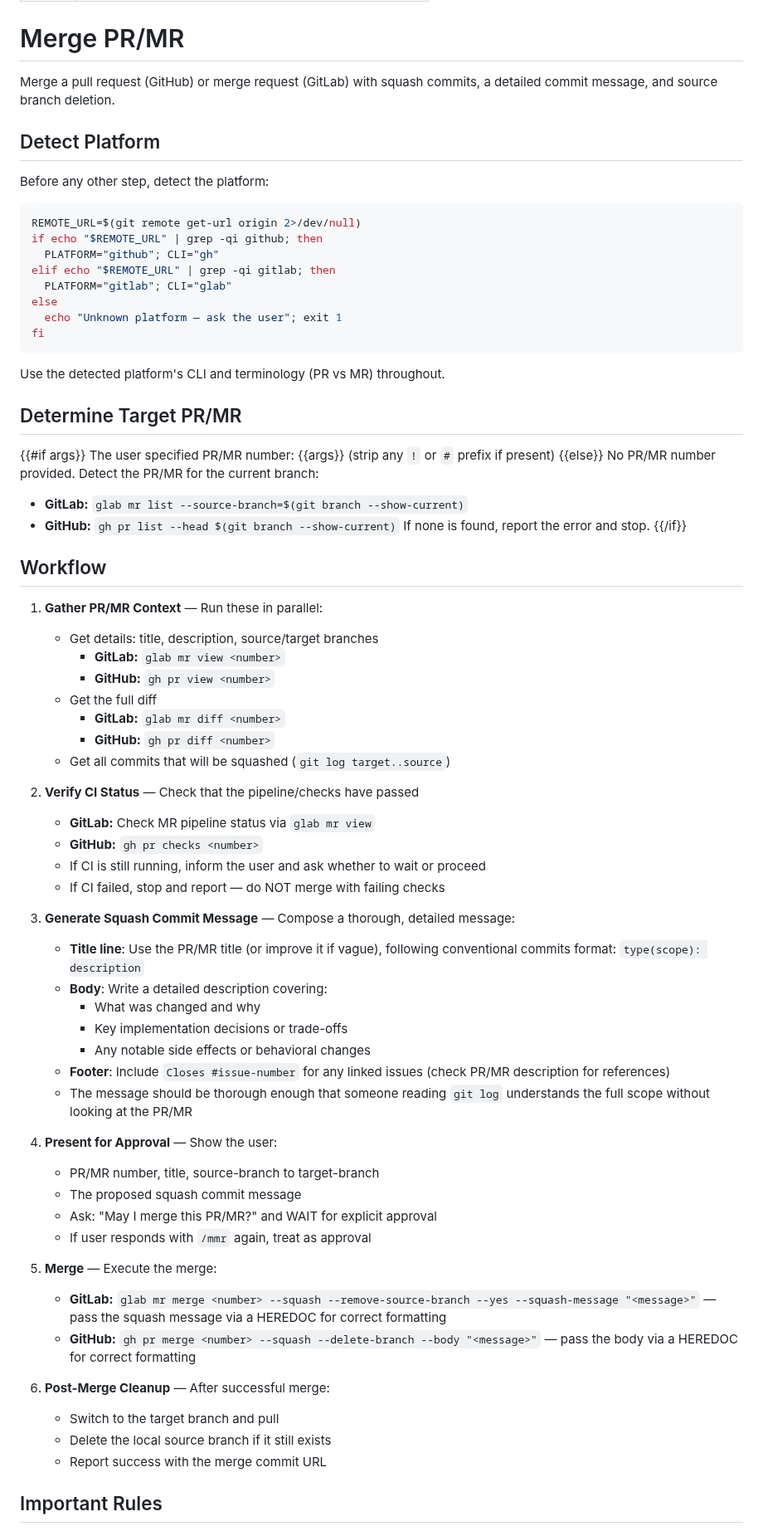
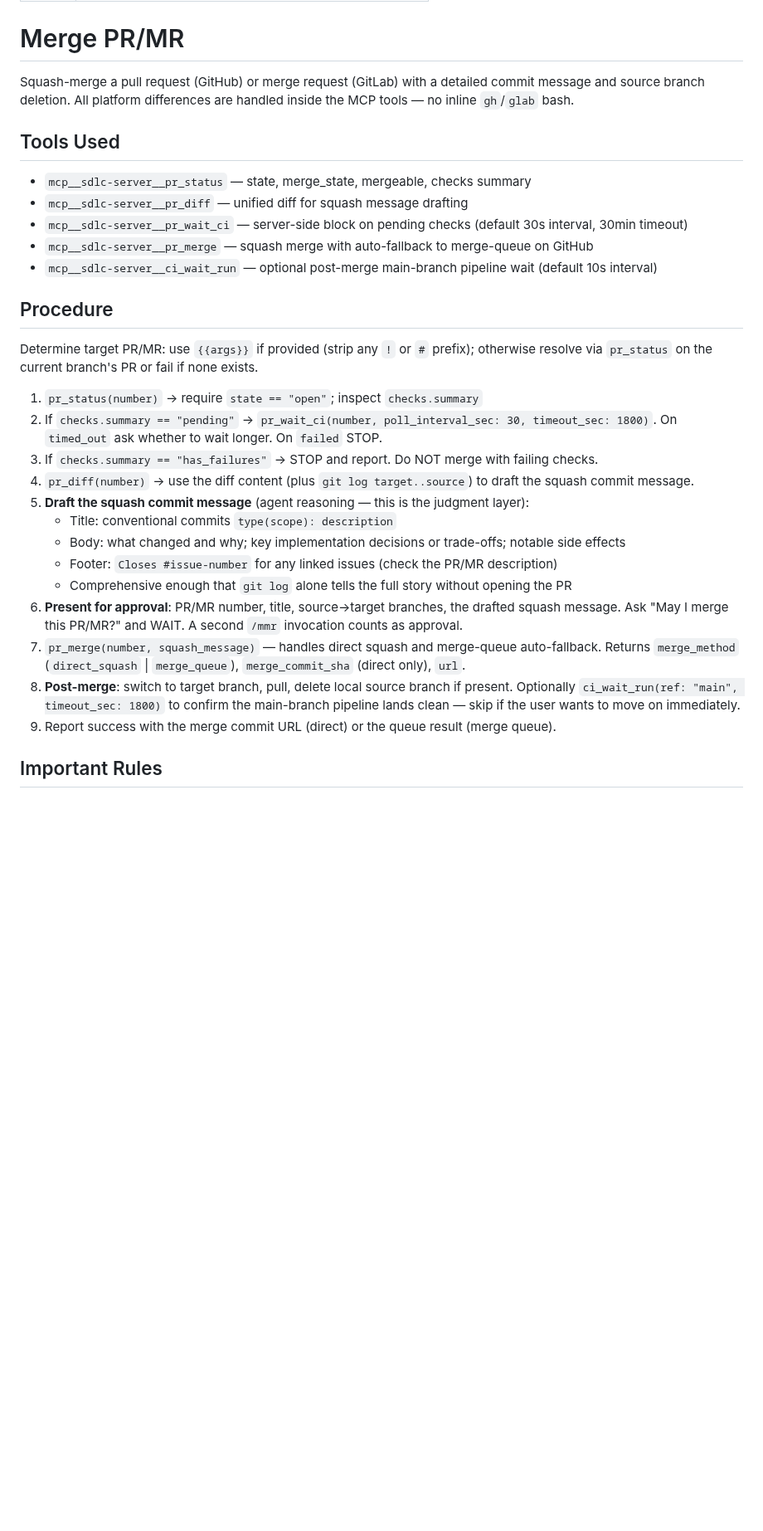
Before and after one commit to Wave-Engineering/claudecode-workflow, a Markdown page: skills/mmr/SKILL.md, the part around one of its changes. Shown at 83% size. Drawn GitHub-style; blank space fills up the shorter version.

Commit message:
feat(wave-mcp): rewrite /mmr skill to use pr_merge
Rewrite `/mmr` skill to use `mcp__sdlc-server__pr_status` + `pr_diff` + `pr_wait_ci` + `pr_merge` + `ci_wait_run` instead of inline `gh pr view --json checks` / `gh pr merge` bash. Merge-queue fallback is now handled inside `pr_merge` (no more `--admin` flag bullet). Post-merge `ci_wait_run(ref: main)` optionally waits for main-branch pipeline server-side. Squash message drafting and human approval gate preserved. Skill shrunk from 93 to 48 lines (-48.4%).

Closes #314

Co-Authored-By: Claude Opus 4.6 (1M context) <noreply@anthropic.com>

````diff
--- a/skills/mmr/SKILL.md
+++ b/skills/mmr/SKILL.md
@@ -11,76 +11,32 @@ description: Merge a PR/MR with squash and source branch deletion
 
 # Merge PR/MR
 
-Merge a pull request (GitHub) or merge request (GitLab) with squash commits, a detailed commit message, and source branch deletion.
+Squash-merge a pull request (GitHub) or merge request (GitLab) with a detailed commit message and source branch deletion. All platform differences are handled inside the MCP tools — no inline `gh`/`glab` bash.
 
-## Detect Platform
+## Tools Used
+- `mcp__sdlc-server__pr_status` — state, merge_state, mergeable, checks summary
+- `mcp__sdlc-server__pr_diff` — unified diff for squash message drafting
+- `mcp__sdlc-server__pr_wait_ci` — server-side block on pending checks (default 30s interval, 30min timeout)
+- `mcp__sdlc-server__pr_merge` — squash merge with auto-fallback to merge-queue on GitHub
+- `mcp__sdlc-server__ci_wait_run` — optional post-merge main-branch pipeline wait (default 10s interval)
 
-Before any other step, detect the platform:
+## Procedure
 
-```bash
-REMOTE_URL=$(git remote get-url origin 2>/dev/null)
-if echo "$REMOTE_URL" | grep -qi github; then
-  PLATFORM="github"; CLI="gh"
-elif echo "$REMOTE_URL" | grep -qi gitlab; then
-  PLATFORM="gitlab"; CLI="glab"
-else
-  echo "Unknown platform — ask the user"; exit 1
-fi
-```
+Determine target PR/MR: use `{{args}}` if provided (strip any `!` or `#` prefix); otherwise resolve via `pr_status` on the current branch's PR or fail if none exists.
 
-Use the detected platform's CLI and terminology (PR vs MR) throughout.
-
-## Determine Target PR/MR
-
-{{#if args}}
-The user specified PR/MR number: {{args}} (strip any `!` or `#` prefix if present)
-{{else}}
-No PR/MR number provided. Detect the PR/MR for the current branch:
-- **GitLab:** `glab mr list --source-branch=$(git branch --show-current)`
-- **GitHub:** `gh pr list --head $(git branch --show-current)`
-If none is found, report the error and stop.
-{{/if}}
-
-## Workflow
-
-1. **Gather PR/MR Context** — Run these in parallel:
-   - Get details: title, description, source/target branches
-     - **GitLab:** `glab mr view <number>`
-     - **GitHub:** `gh pr view <number>`
-   - Get the full diff
-     - **GitLab:** `glab mr diff <number>`
-     - **GitHub:** `gh pr diff <number>`
-   - Get all commits that will be squashed (`git log target..source`)
-
-2. **Verify CI Status** — Check that the pipeline/checks have passed
-   - **GitLab:** Check MR pipeline status via `glab mr view`
-   - **GitHub:** `gh pr checks <number>`
-   - If CI is still running, inform the user and ask whether to wait or proceed
-   - If CI failed, stop and report — do NOT merge with failing checks
-
-3. **Generate Squash Commit Message** — Compose a thorough, detailed message:
-   - **Title line**: Use the PR/MR title (or improve it if vague), following conventional commits format: `type(scope): description`
-   - **Body**: Write a detailed description covering:
-     - What was changed and why
-     - Key implementation decisions or trade-offs
-     - Any notable side effects or behavioral changes
-   - **Footer**: Include `Closes #issue-number` for any linked issues (check PR/MR description for references)
-   - The message should be thorough enough that someone reading `git log` understands the full scope without looking at the PR/MR
-
-4. **Present for Approval** — Show the user:
-   - PR/MR number, title, source-branch to target-branch
-   - The proposed squash commit message
-   - Ask: "May I merge this PR/MR?" and WAIT for explicit approval
-   - If user responds with `/mmr` again, treat as approval
-
-5. **Merge** — Execute the merge:
-   - **GitLab:** `glab mr merge <number> --squash --remove-source-branch --yes --squash-message "<message>"` — pass the squash message via a HEREDOC for correct formatting
-   - **GitHub:** `gh pr merge <number> --squash --delete-branch --body "<message>"` — pass the body via a HEREDOC for correct formatting
-
-6. **Post-Merge Cleanup** — After successful merge:
-   - Switch to the target branch and pull
-   - Delete the local source branch if it still exists
-   - Report success with the merge commit URL
+1. `pr_status(number)` → require `state == "open"`; inspect `checks.summary`
+2. If `checks.summary == "pending"` → `pr_wait_ci(number, poll_interval_sec: 30, timeout_sec: 1800)`. On `timed_out` ask whether to wait longer. On `failed` STOP.
+3. If `checks.summary == "has_failures"` → STOP and report. Do NOT merge with failing checks.
+4. `pr_diff(number)` → use the diff content (plus `git log target..source`) to draft the squash commit message.
+5. **Draft the squash commit message** (agent reasoning — this is the judgment layer):
+   - Title: conventional commits `type(scope): description`
+   - Body: what changed and why; key implementation decisions or trade-offs; notable side effects
+   - Footer: `Closes #issue-number` for any linked issues (check the PR/MR description)
+   - Comprehensive enough that `git log` alone tells the full story without opening the PR
+6. **Present for approval**: PR/MR number, title, source→target branches, the drafted squash message. Ask "May I merge this PR/MR?" and WAIT. A second `/mmr` invocation counts as approval.
+7. `pr_merge(number, squash_message)` — handles direct squash and merge-queue auto-fallback. Returns `merge_method` (`direct_squash` | `merge_queue`), `merge_commit_sha` (direct only), `url`.
+8. **Post-merge**: switch to target branch, pull, delete local source branch if present. Optionally `ci_wait_run(ref: "main", timeout_sec: 1800)` to confirm the main-branch pipeline lands clean — skip if the user wants to move on immediately.
+9. Report success with the merge commit URL (direct) or the queue result (merge queue).
 
 ## Important Rules
 
````
Also changed, not shown: other parts of skills/mmr/SKILL.md (+5 -5 lines).
